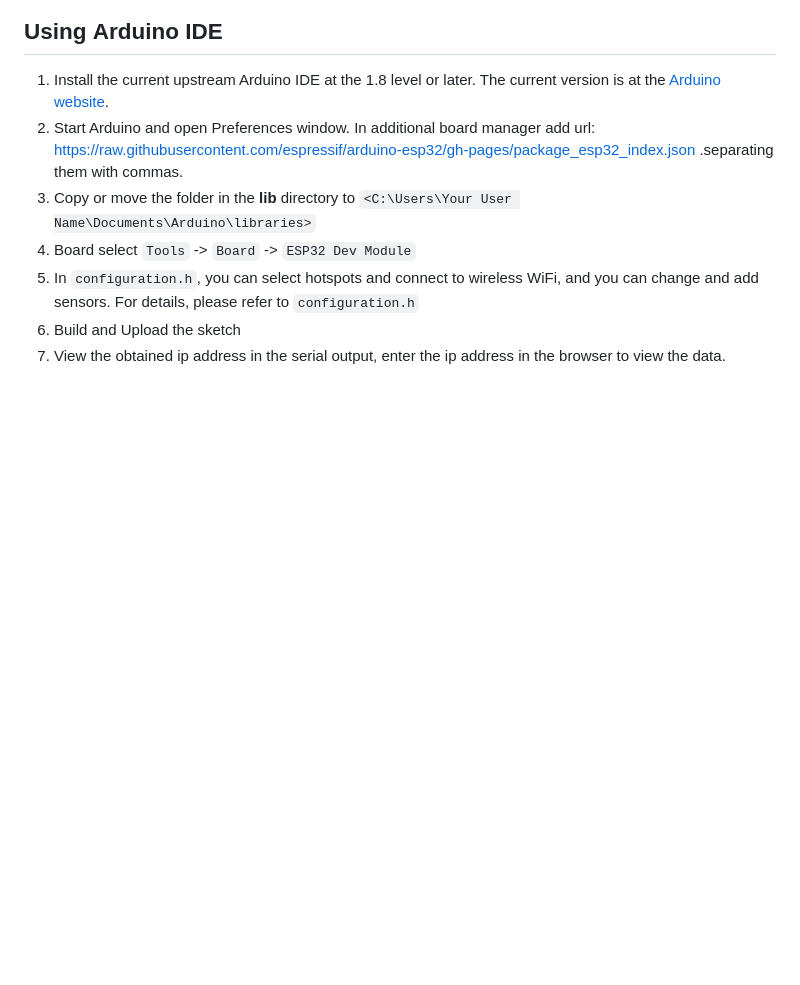
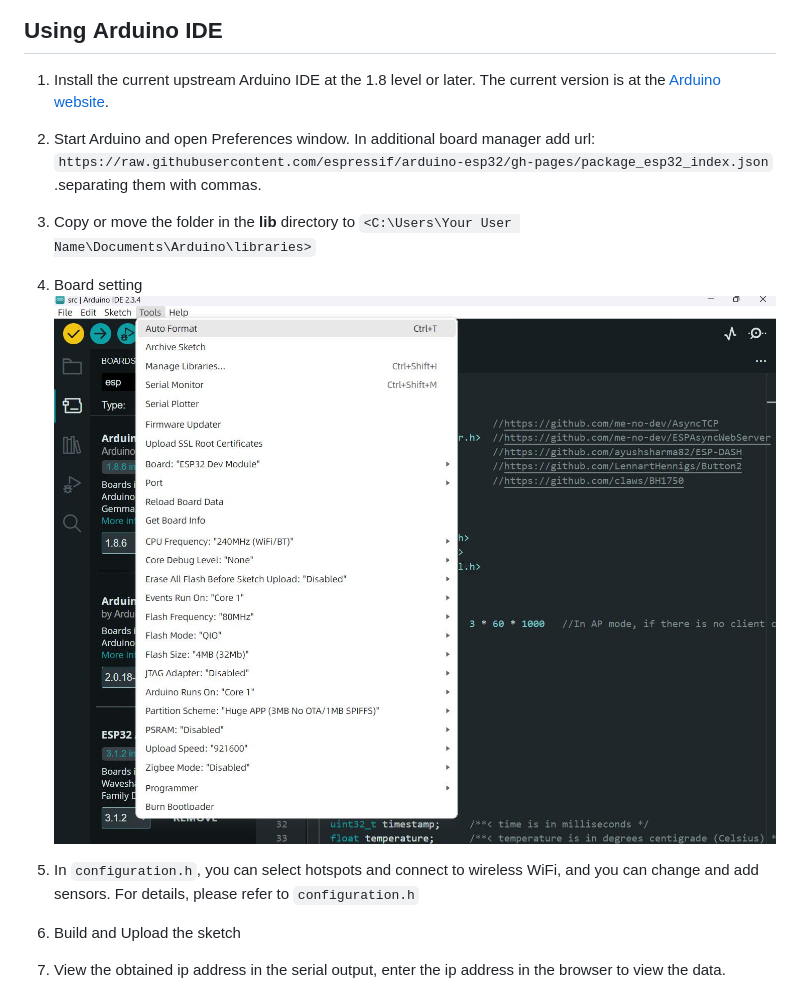
Before and after one commit to Xinyuan-LilyGO/LilyGo-HiGrow, a Markdown page: README.MD, the part around the change printed below. GitHub-like rendering; pictures changed too: image/arduino.jpg (added); blank space fills up the shorter version.

```diff
--- a/README.MD
+++ b/README.MD
@@ -7,9 +7,11 @@
 ## Using **Arduino IDE**
 
 1. Install the current upstream Arduino IDE at the 1.8 level or later. The current version is at the [Arduino website](http://www.arduino.cc/en/main/software).
-2. Start Arduino and open Preferences window. In additional board manager add url: https://raw.githubusercontent.com/espressif/arduino-esp32/gh-pages/package_esp32_index.json .separating them with commas.
+2. Start Arduino and open Preferences window. In additional board manager add url: `https://raw.githubusercontent.com/espressif/arduino-esp32/gh-pages/package_esp32_index.json` .separating them with commas.
 3. Copy or move the folder in the **lib** directory to `<C:\Users\Your User Name\Documents\Arduino\libraries>`
-4. Board select `Tools` -> `Board` -> `ESP32 Dev Module`
+4. Board setting
+   ![arduino](./image/arduino.jpg)
+
 5. In `configuration.h`, you can select hotspots and connect to wireless WiFi, and you can change and add sensors. For details, please refer to `configuration.h`
 6. Build and Upload the sketch
 7. View the obtained ip address in the serial output,  enter the ip address in the browser to view the data.
```
Also changed, not shown: other parts of README.MD (+3 -6 lines), image/arduino_build_20250226.jpg (added).
